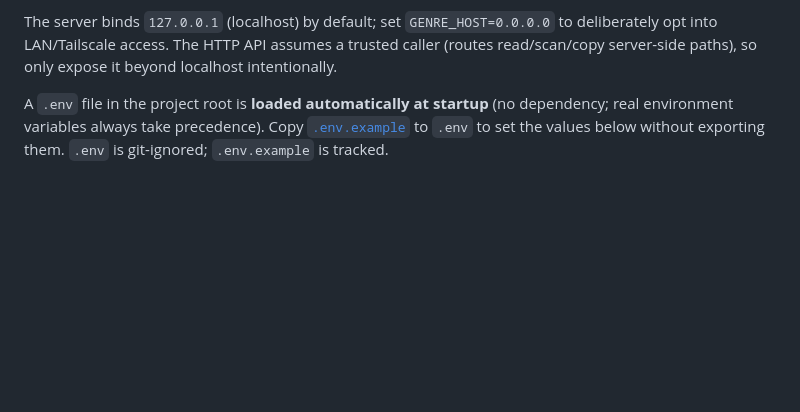
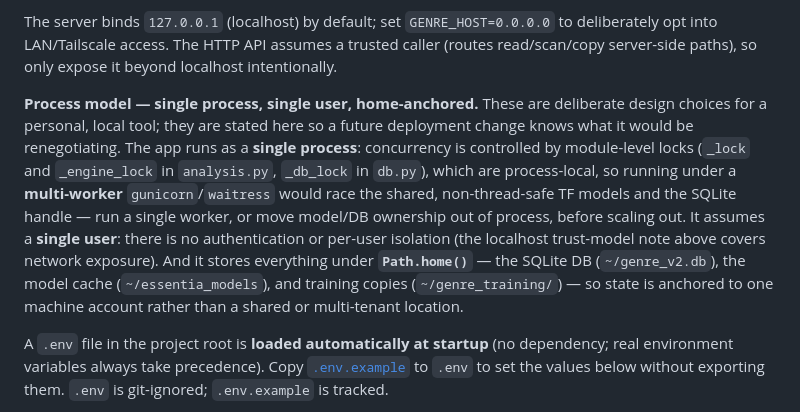
Before and after one commit to Sif0-Dyas/Vibe_Identify, a Markdown page: README.md, the part around the change. Rendered like a GitHub page; blank space fills up the shorter version.

Commit message:
Document the single-user, single-process model in the README
Adds one architecture paragraph to the Run/deployment section stating the
assumptions as deliberate design choices, so a future deployment change knows
what it is renegotiating: single process (module-level locks `_lock`/`_engine_lock`
in analysis.py and `_db_lock` in db.py are process-local — a multi-worker
gunicorn/waitress would race the shared TF models + SQLite handle), single user
(no auth; the existing localhost trust-model note covers network exposure), and
Path.home()-anchored storage (~/genre_v2.db, ~/essentia_models, ~/genre_training).

Docs only; no code or behavior change.

Co-Authored-By: Claude Opus 4.8 (1M context) <noreply@anthropic.com>

```diff
--- a/README.md
+++ b/README.md
@@ -102,6 +102,20 @@ The server binds `127.0.0.1` (localhost) by default; set `GENRE_HOST=0.0.0.0` to
 deliberately opt into LAN/Tailscale access. The HTTP API assumes a trusted caller
 (routes read/scan/copy server-side paths), so only expose it beyond localhost
 intentionally.
+
+**Process model — single process, single user, home-anchored.** These are
+deliberate design choices for a personal, local tool; they are stated here so a
+future deployment change knows what it would be renegotiating. The app runs as a
+**single process**: concurrency is controlled by module-level locks (`_lock` and
+`_engine_lock` in `analysis.py`, `_db_lock` in `db.py`), which are process-local,
+so running under a **multi-worker** `gunicorn`/`waitress` would race the shared,
+non-thread-safe TF models and the SQLite handle — run a single worker, or move
+model/DB ownership out of process, before scaling out. It assumes a **single
+user**: there is no authentication or per-user isolation (the localhost
+trust-model note above covers network exposure). And it stores everything under
+**`Path.home()`** — the SQLite DB (`~/genre_v2.db`), the model cache
+(`~/essentia_models`), and training copies (`~/genre_training/`) — so state is
+anchored to one machine account rather than a shared or multi-tenant location.
 
 A `.env` file in the project root is **loaded automatically at startup** (no
 dependency; real environment variables always take precedence). Copy
```
